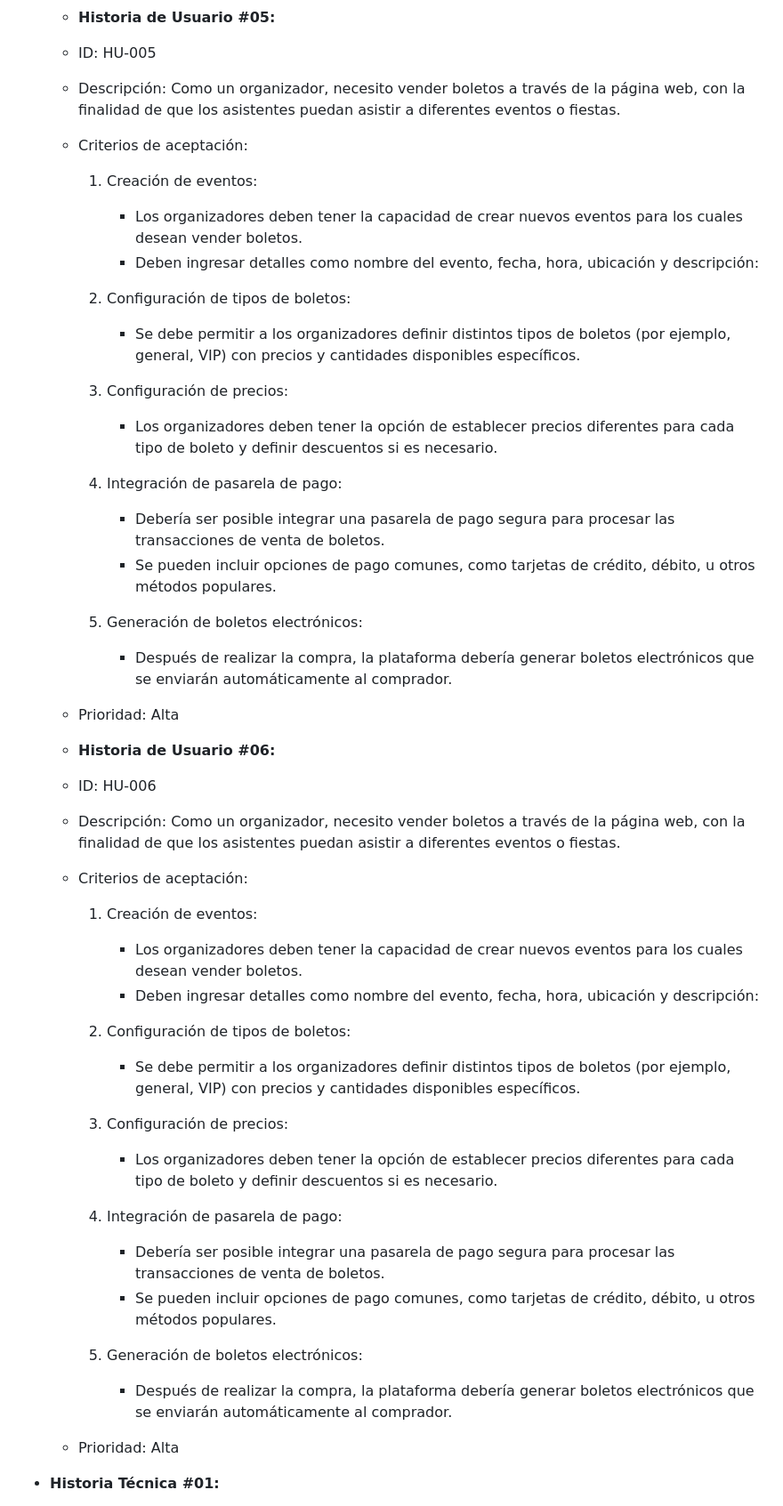
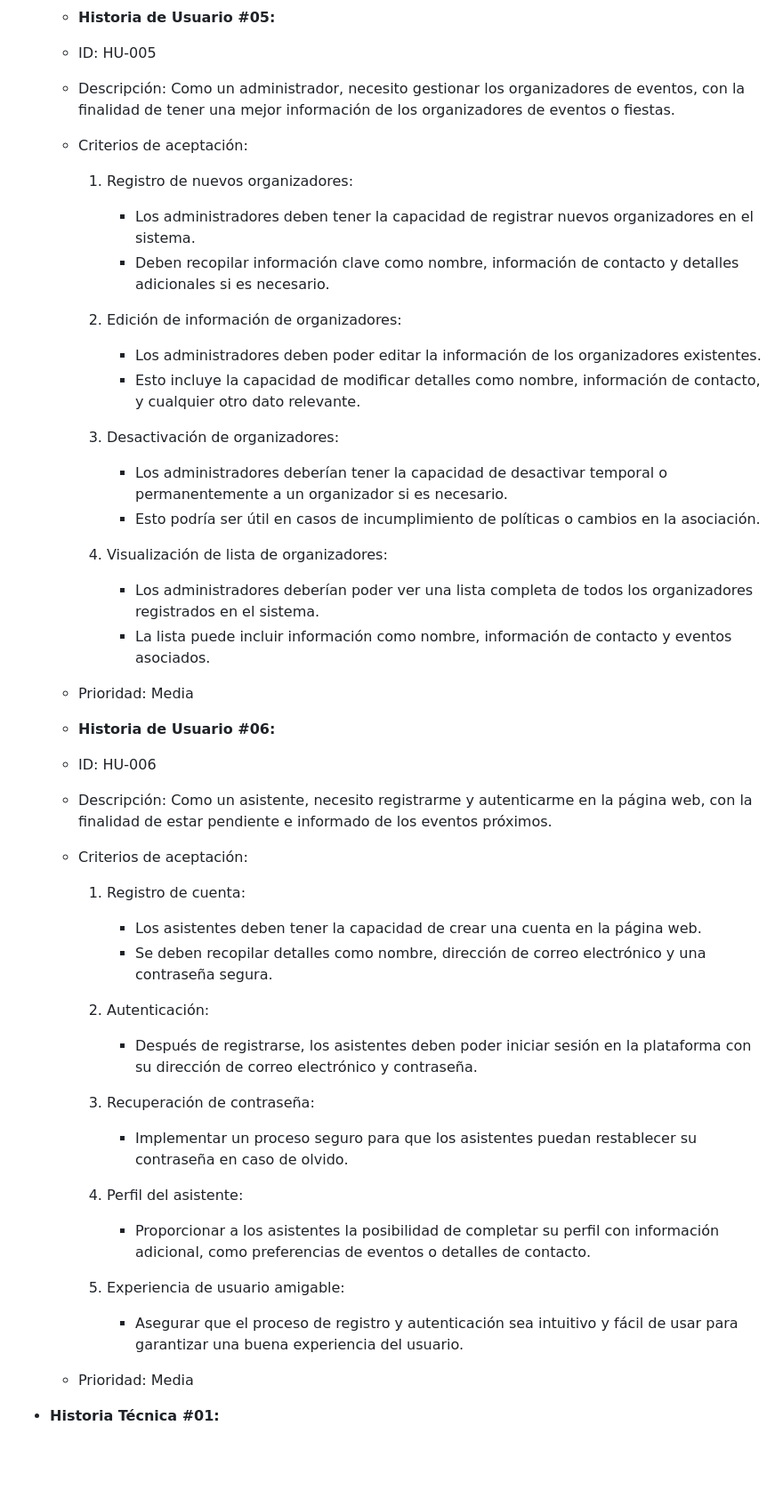
Before and after one commit to Sebasm3690/AppEvento, a Markdown page: Documentación.md, the part around one of its changes. Shown at 89% size. Rendered like a GitHub page; blank space fills up the shorter version.

Commit message:
Historias de Usuario.md

```diff
--- a/Documentación.md
+++ b/Documentación.md
@@ -108,49 +108,47 @@
 
     - **Historia de Usuario #05:**
   - ID: HU-005
-  - Descripción: Como un organizador, necesito vender boletos a través de la página web, con la finalidad de que los asistentes puedan asistir a diferentes eventos o fiestas.
+  - Descripción: Como un administrador, necesito gestionar los organizadores de eventos, con la finalidad de tener una mejor información de los organizadores de eventos o fiestas.
   - Criterios de aceptación:
-    1. Creación de eventos:
-        - Los organizadores deben tener la capacidad de crear nuevos eventos para los cuales desean vender boletos.
-        - Deben ingresar detalles como nombre del evento, fecha, hora, ubicación y descripción:
+    1. Registro de nuevos organizadores:
+        - Los administradores deben tener la capacidad de registrar nuevos organizadores en el sistema.
+        - Deben recopilar información clave como nombre, información de contacto y detalles adicionales si es necesario.
 
-    2. Configuración de tipos de boletos:
-        - Se debe permitir a los organizadores definir distintos tipos de boletos (por ejemplo, general, VIP) con precios y cantidades disponibles específicos.
+    2. Edición de información de organizadores:
+        - Los administradores deben poder editar la información de los organizadores existentes.
+        - Esto incluye la capacidad de modificar detalles como nombre, información de contacto, y cualquier otro dato relevante.
 
-    3. Configuración de precios:
-        - Los organizadores deben tener la opción de establecer precios diferentes para cada tipo de boleto y definir descuentos si es necesario.
+    3. Desactivación de organizadores:
+        - Los administradores deberían tener la capacidad de desactivar temporal o permanentemente a un organizador si es necesario.
+        - Esto podría ser útil en casos de incumplimiento de políticas o cambios en la asociación.
 
-    4. Integración de pasarela de pago:
-        - Debería ser posible integrar una pasarela de pago segura para procesar las transacciones de venta de boletos.
-        - Se pueden incluir opciones de pago comunes, como tarjetas de crédito, débito, u otros métodos populares.
+    4. Visualización de lista de organizadores:
+        - Los administradores deberían poder ver una lista completa de todos los organizadores registrados en el sistema.
+        - La lista puede incluir información como nombre, información de contacto y eventos asociados.
 
-    5. Generación de boletos electrónicos:
-        - Después de realizar la compra, la plataforma debería generar boletos electrónicos que se enviarán automáticamente al comprador.
-
-   - Prioridad: Alta
+   - Prioridad: Media
 
     - **Historia de Usuario #06:**
   - ID: HU-006
-  - Descripción: Como un organizador, necesito vender boletos a través de la página web, con la finalidad de que los asistentes puedan asistir a diferentes eventos o fiestas.
+  - Descripción: Como un asistente, necesito registrarme y autenticarme en la página web, con la finalidad de estar pendiente e informado de los eventos próximos.
   - Criterios de aceptación:
-    1. Creación de eventos:
-        - Los organizadores deben tener la capacidad de crear nuevos eventos para los cuales desean vender boletos.
-        - Deben ingresar detalles como nombre del evento, fecha, hora, ubicación y descripción:
+    1. Registro de cuenta:
+        - Los asistentes deben tener la capacidad de crear una cuenta en la página web.
+        - Se deben recopilar detalles como nombre, dirección de correo electrónico y una contraseña segura.
 
-    2. Configuración de tipos de boletos:
-        - Se debe permitir a los organizadores definir distintos tipos de boletos (por ejemplo, general, VIP) con precios y cantidades disponibles específicos.
+    2. Autenticación:
+        - Después de registrarse, los asistentes deben poder iniciar sesión en la plataforma con su dirección de correo electrónico y contraseña.
 
-    3. Configuración de precios:
-        - Los organizadores deben tener la opción de establecer precios diferentes para cada tipo de boleto y definir descuentos si es necesario.
+    3. Recuperación de contraseña:
+        - Implementar un proceso seguro para que los asistentes puedan restablecer su contraseña en caso de olvido.
 
-    4. Integración de pasarela de pago:
-        - Debería ser posible integrar una pasarela de pago segura para procesar las transacciones de venta de boletos.
-        - Se pueden incluir opciones de pago comunes, como tarjetas de crédito, débito, u otros métodos populares.
+    4. Perfil del asistente:
+        - Proporcionar a los asistentes la posibilidad de completar su perfil con información adicional, como preferencias de eventos o detalles de contacto.
 
-    5. Generación de boletos electrónicos:
-        - Después de realizar la compra, la plataforma debería generar boletos electrónicos que se enviarán automáticamente al comprador.
+    5. Experiencia de usuario amigable:
+        - Asegurar que el proceso de registro y autenticación sea intuitivo y fácil de usar para garantizar una buena experiencia del usuario.
 
-   - Prioridad: Alta
+   - Prioridad: Media
 
 - **Historia Técnica #01:**
   - Descripción: [Breve descripción de la tarea técnica]
```
Also changed, not shown: other parts of Documentación.md (+1 -1 lines).
